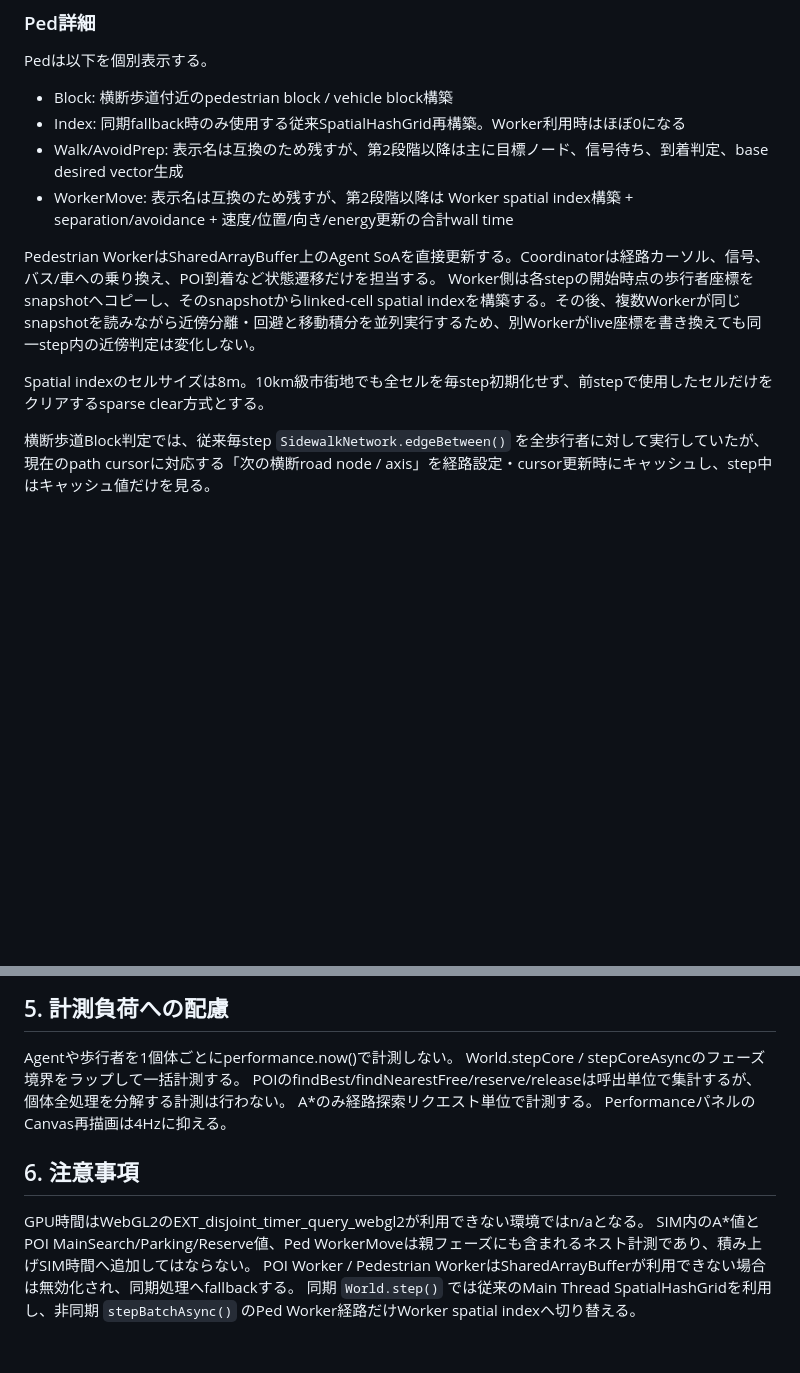
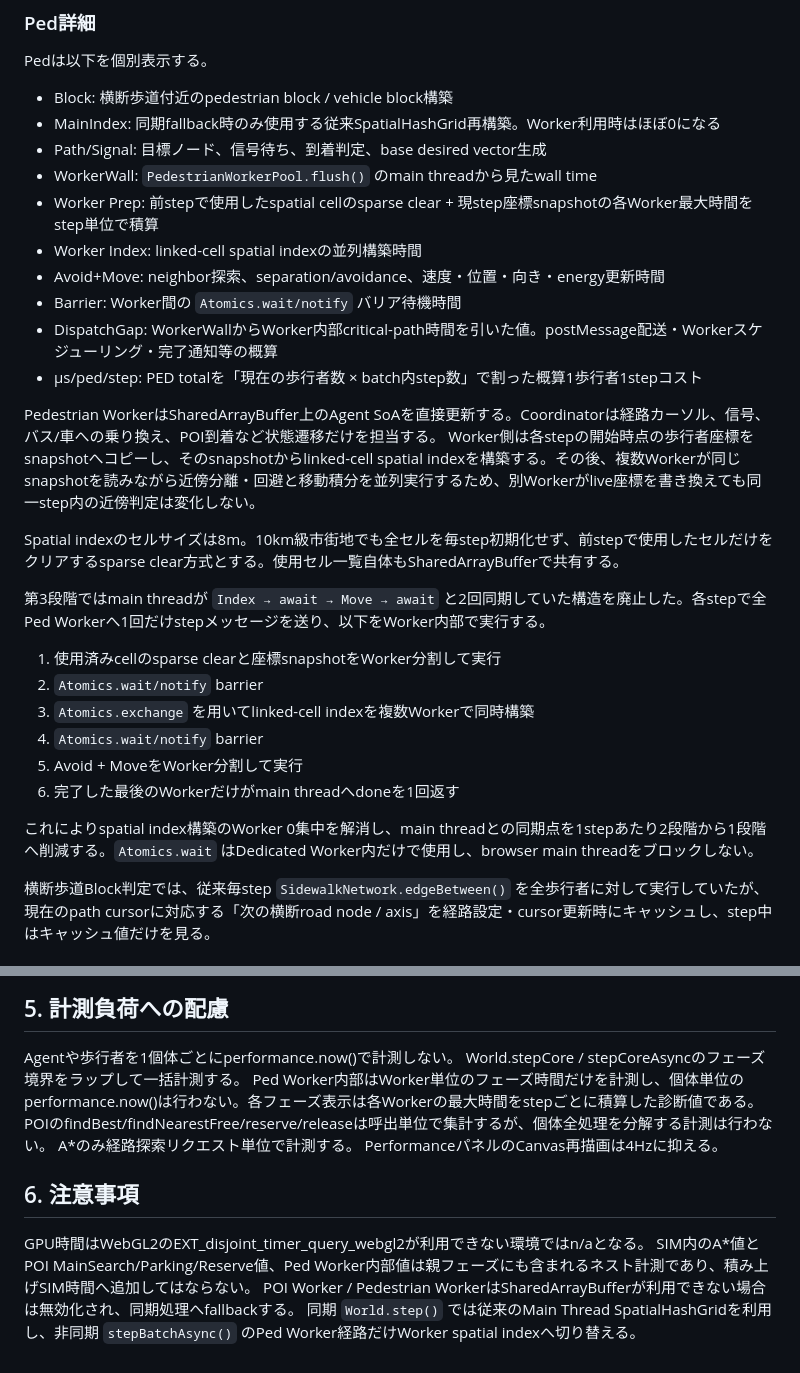
Before and after one commit to SUIREN-KazutoHashimoto/City-Sim, a Markdown page: doc/性能モニタ仕様.md, 2 parts joined by grey strips. Drawn GitHub-style; blank space fills up the shorter version.

Commit message:
Document pedestrian worker synchronization optimization

```diff
--- a/doc/性能モニタ仕様.md
+++ b/doc/性能モニタ仕様.md
@@ -37,14 +37,31 @@
 ### Ped詳細
 Pedは以下を個別表示する。
 - Block: 横断歩道付近のpedestrian block / vehicle block構築
-- Index: 同期fallback時のみ使用する従来SpatialHashGrid再構築。Worker利用時はほぼ0になる
-- Walk/AvoidPrep: 表示名は互換のため残すが、第2段階以降は主に目標ノード、信号待ち、到着判定、base desired vector生成
-- WorkerMove: 表示名は互換のため残すが、第2段階以降は Worker spatial index構築 + separation/avoidance + 速度/位置/向き/energy更新の合計wall time
+- MainIndex: 同期fallback時のみ使用する従来SpatialHashGrid再構築。Worker利用時はほぼ0になる
+- Path/Signal: 目標ノード、信号待ち、到着判定、base desired vector生成
+- WorkerWall: `PedestrianWorkerPool.flush()` のmain threadから見たwall time
+- Worker Prep: 前stepで使用したspatial cellのsparse clear + 現step座標snapshotの各Worker最大時間をstep単位で積算
+- Worker Index: linked-cell spatial indexの並列構築時間
+- Avoid+Move: neighbor探索、separation/avoidance、速度・位置・向き・energy更新時間
+- Barrier: Worker間の `Atomics.wait/notify` バリア待機時間
+- DispatchGap: WorkerWallからWorker内部critical-path時間を引いた値。postMessage配送・Workerスケジューリング・完了通知等の概算
+- µs/ped/step: PED totalを「現在の歩行者数 × batch内step数」で割った概算1歩行者1stepコスト
 
 Pedestrian WorkerはSharedArrayBuffer上のAgent SoAを直接更新する。Coordinatorは経路カーソル、信号、バス/車への乗り換え、POI到着など状態遷移だけを担当する。
 Worker側は各stepの開始時点の歩行者座標をsnapshotへコピーし、そのsnapshotからlinked-cell spatial indexを構築する。その後、複数Workerが同じsnapshotを読みながら近傍分離・回避と移動積分を並列実行するため、別Workerがlive座標を書き換えても同一step内の近傍判定は変化しない。
 
-Spatial indexのセルサイズは8m。10km級市街地でも全セルを毎step初期化せず、前stepで使用したセルだけをクリアするsparse clear方式とする。
+Spatial indexのセルサイズは8m。10km級市街地でも全セルを毎step初期化せず、前stepで使用したセルだけをクリアするsparse clear方式とする。使用セル一覧自体もSharedArrayBufferで共有する。
+
+第3段階ではmain threadが `Index → await → Move → await` と2回同期していた構造を廃止した。各stepで全Ped Workerへ1回だけstepメッセージを送り、以下をWorker内部で実行する。
+
+1. 使用済みcellのsparse clearと座標snapshotをWorker分割して実行
+2. `Atomics.wait/notify` barrier
+3. `Atomics.exchange` を用いてlinked-cell indexを複数Workerで同時構築
+4. `Atomics.wait/notify` barrier
+5. Avoid + MoveをWorker分割して実行
+6. 完了した最後のWorkerだけがmain threadへdoneを1回返す
+
+これによりspatial index構築のWorker 0集中を解消し、main threadとの同期点を1stepあたり2段階から1段階へ削減する。`Atomics.wait` はDedicated Worker内だけで使用し、browser main threadをブロックしない。
 
 横断歩道Block判定では、従来毎step `SidewalkNetwork.edgeBetween()` を全歩行者に対して実行していたが、現在のpath cursorに対応する「次の横断road node / axis」を経路設定・cursor更新時にキャッシュし、step中はキャッシュ値だけを見る。
 
@@ -86,12 +103,13 @@ Workerが返した候補は最終確定ではない。beginTrip時にCoordinator
 ## 5. 計測負荷への配慮
 Agentや歩行者を1個体ごとにperformance.now()で計測しない。
 World.stepCore / stepCoreAsyncのフェーズ境界をラップして一括計測する。
+Ped Worker内部はWorker単位のフェーズ時間だけを計測し、個体単位のperformance.now()は行わない。各フェーズ表示は各Workerの最大時間をstepごとに積算した診断値である。
 POIのfindBest/findNearestFree/reserve/releaseは呼出単位で集計するが、個体全処理を分解する計測は行わない。
 A*のみ経路探索リクエスト単位で計測する。
 PerformanceパネルのCanvas再描画は4Hzに抑える。
 
 ## 6. 注意事項
 GPU時間はWebGL2のEXT_disjoint_timer_query_webgl2が利用できない環境ではn/aとなる。
-SIM内のA*値とPOI MainSearch/Parking/Reserve値、Ped WorkerMoveは親フェーズにも含まれるネスト計測であり、積み上げSIM時間へ追加してはならない。
+SIM内のA*値とPOI MainSearch/Parking/Reserve値、Ped Worker内部値は親フェーズにも含まれるネスト計測であり、積み上げSIM時間へ追加してはならない。
 POI Worker / Pedestrian WorkerはSharedArrayBufferが利用できない場合は無効化され、同期処理へfallbackする。
 同期 `World.step()` では従来のMain Thread SpatialHashGridを利用し、非同期 `stepBatchAsync()` のPed Worker経路だけWorker spatial indexへ切り替える。
```
